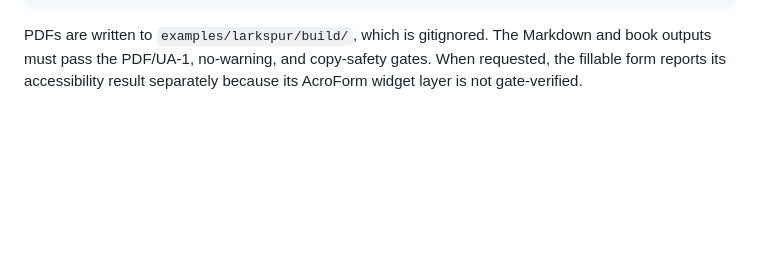
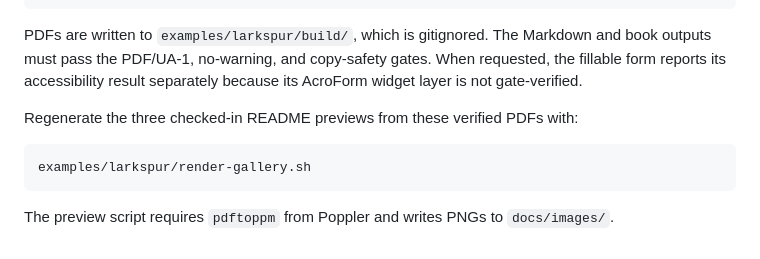
Before and after one commit to jmurray2011/colofon, a Markdown page: examples/larkspur/README.md, the part around the change. Drawn GitHub-style; blank space fills up the shorter version.

````diff
--- a/examples/larkspur/README.md
+++ b/examples/larkspur/README.md
@@ -40,3 +40,11 @@ PDFs are written to `examples/larkspur/build/`, which is gitignored. The Markdow
 outputs must pass the PDF/UA-1, no-warning, and copy-safety gates. When requested, the
 fillable form reports its accessibility result separately because its AcroForm widget
 layer is not gate-verified.
+
+Regenerate the three checked-in README previews from these verified PDFs with:
+
+```sh
+examples/larkspur/render-gallery.sh
+```
+
+The preview script requires `pdftoppm` from Poppler and writes PNGs to `docs/images/`.
````
Also changed, not shown: CHANGELOG.md (+2 -0 lines), README.md (+16 -0 lines), docs/images/larkspur-field-guide-chapter.png (added), docs/images/larkspur-field-guide-cover.png (added), docs/images/larkspur-onepager.png (added), 2 other files.
